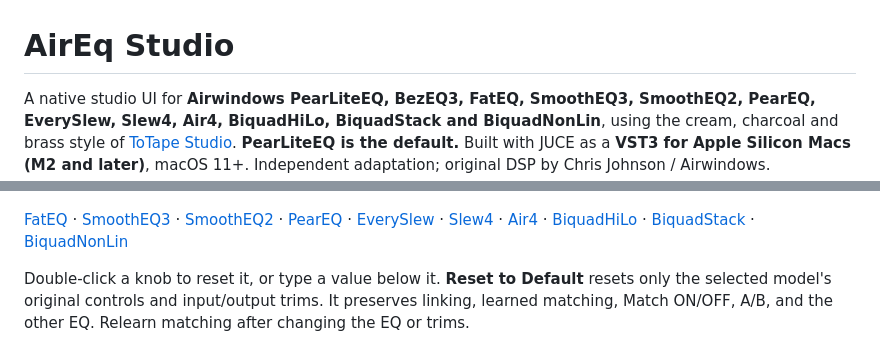
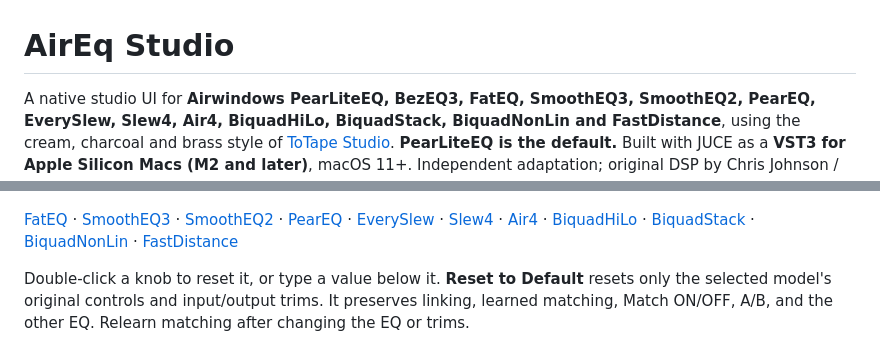
Before and after one commit to johandoornenbal/AirEq, a Markdown page: README.md, 2 parts joined by grey strips. GitHub-like rendering.

```diff
--- a/README.md
+++ b/README.md
@@ -1,7 +1,7 @@
 # AirEq Studio
 
 A native studio UI for **Airwindows PearLiteEQ, BezEQ3, FatEQ, SmoothEQ3,
-SmoothEQ2, PearEQ, EverySlew, Slew4, Air4, BiquadHiLo, BiquadStack and BiquadNonLin**, using the cream,
+SmoothEQ2, PearEQ, EverySlew, Slew4, Air4, BiquadHiLo, BiquadStack, BiquadNonLin and FastDistance**, using the cream,
 charcoal and brass style of [ToTape Studio](https://github.com/johandoornenbal/tape).
 **PearLiteEQ is the default.** Built with JUCE as a **VST3 for Apple Silicon Macs
 (M2 and later)**, macOS 11+. Independent adaptation; original DSP by Chris Johnson / Airwindows.
@@ -70,7 +76,7 @@ while keeping that lookahead. Slew4's 50% default is not a neutral EQ setting.
 [FatEQ](docs/ui-fateq.png) · [SmoothEQ3](docs/ui-smootheq3.png) ·
 [SmoothEQ2](docs/ui-smootheq2.png) · [PearEQ](docs/ui-peareq.png) ·
 [EverySlew](docs/ui-everyslew.png) · [Slew4](docs/ui-slew4.png) · [Air4](docs/ui-air4.png) · [BiquadHiLo](docs/ui-biquadhilo.png) ·
-[BiquadStack](docs/ui-biquadstack.png) · [BiquadNonLin](docs/ui-biquadnonlin.png)
+[BiquadStack](docs/ui-biquadstack.png) · [BiquadNonLin](docs/ui-biquadnonlin.png) · [FastDistance](docs/ui-fastdistance.png)
 
 Double-click a knob to reset it, or type a value below it. **Reset to Default**
 resets only the selected model's original controls and input/output trims.
```
Also changed, not shown: other parts of README.md (+14 -8 lines), THIRD_PARTY.md (+13 -0 lines), docs/ui-fastdistance.png (added), 13 other files.
